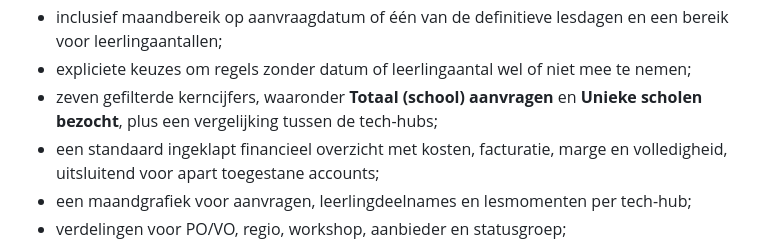
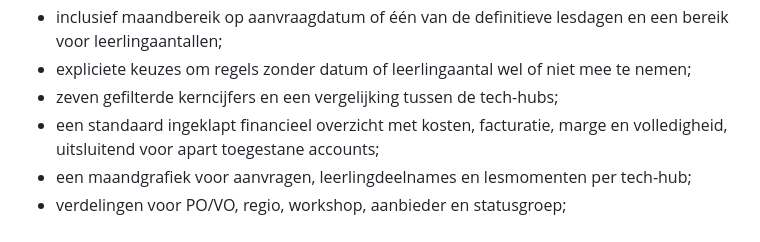
Before and after one commit to 3dindeklas/AppScriptDashboard, a Markdown page: README.md, the part around the change. GitHub-like rendering.

Commit message:
revert: restore original README.md without other dashboard changes

```diff
--- a/README.md
+++ b/README.md
@@ -24,7 +24,7 @@ De server normaliseert de volledige analysekolomstructuur naar één intern work
 - afzonderlijk aan- en uitzetten van dashboardonderdelen via **Weergave**, ook voor screenshots en afdrukken;
 - inclusief maandbereik op aanvraagdatum of één van de definitieve lesdagen en een bereik voor leerlingaantallen;
 - expliciete keuzes om regels zonder datum of leerlingaantal wel of niet mee te nemen;
-- zeven gefilterde kerncijfers, waaronder **Totaal (school) aanvragen** en **Unieke scholen bezocht**, plus een vergelijking tussen de tech-hubs;
+- zeven gefilterde kerncijfers en een vergelijking tussen de tech-hubs;
 - een standaard ingeklapt financieel overzicht met kosten, facturatie, marge en volledigheid, uitsluitend voor apart toegestane accounts;
 - een maandgrafiek voor aanvragen, leerlingdeelnames en lesmomenten per tech-hub;
 - verdelingen voor PO/VO, regio, workshop, aanbieder en statusgroep;
```
